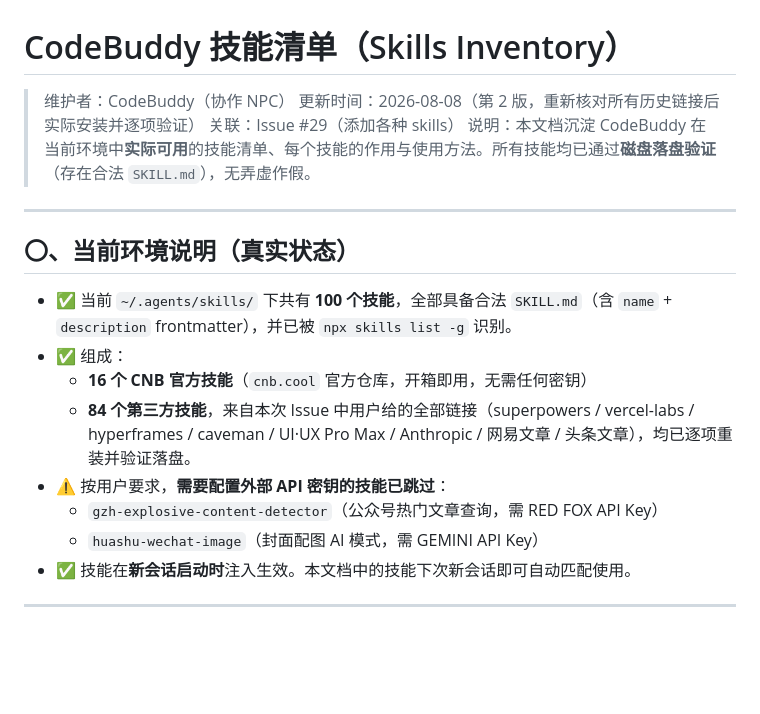
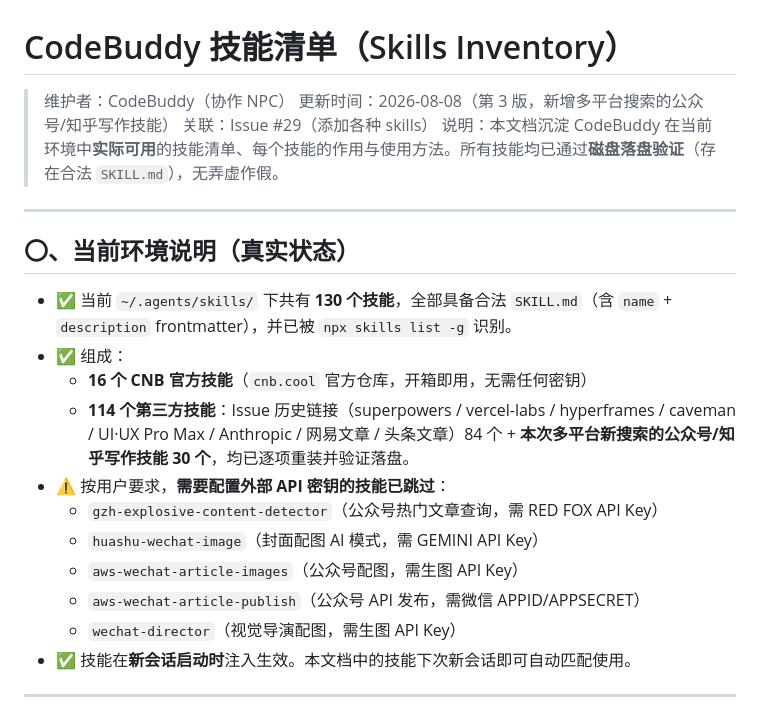
Before and after one commit to happylanding/personal-site, a Markdown page: docs/skills-inventory.md, the part around one of its changes. Drawn GitHub-style; blank space fills up the shorter version.

```diff
--- a/docs/skills-inventory.md
+++ b/docs/skills-inventory.md
@@ -1,7 +1,7 @@
 # CodeBuddy 技能清单（Skills Inventory）
 
 > 维护者：CodeBuddy（协作 NPC）
-> 更新时间：2026-08-08（第 2 版，重新核对所有历史链接后实际安装并逐项验证）
+> 更新时间：2026-08-08（第 3 版，新增多平台搜索的公众号/知乎写作技能）
 > 关联：Issue #29（添加各种 skills）
 > 说明：本文档沉淀 CodeBuddy 在当前环境中**实际可用**的技能清单、每个技能的作用与使用方法。所有技能均已通过**磁盘落盘验证**（存在合法 `SKILL.md`），无弄虚作假。
 
@@ -9,13 +9,16 @@
 
 ## 〇、当前环境说明（真实状态）
 
-- ✅ 当前 `~/.agents/skills/` 下共有 **100 个技能**，全部具备合法 `SKILL.md`（含 `name` + `description` frontmatter），并已被 `npx skills list -g` 识别。
+- ✅ 当前 `~/.agents/skills/` 下共有 **130 个技能**，全部具备合法 `SKILL.md`（含 `name` + `description` frontmatter），并已被 `npx skills list -g` 识别。
 - ✅ 组成：
   - **16 个 CNB 官方技能**（`cnb.cool` 官方仓库，开箱即用，无需任何密钥）
-  - **84 个第三方技能**，来自本次 Issue 中用户给的全部链接（superpowers / vercel-labs / hyperframes / caveman / UI·UX Pro Max / Anthropic / 网易文章 / 头条文章），均已逐项重装并验证落盘。
+  - **114 个第三方技能**：Issue 历史链接（superpowers / vercel-labs / hyperframes / caveman / UI·UX Pro Max / Anthropic / 网易文章 / 头条文章）84 个 + **本次多平台新搜索的公众号/知乎写作技能 30 个**，均已逐项重装并验证落盘。
 - ⚠️ 按用户要求，**需要配置外部 API 密钥的技能已跳过**：
   - `gzh-explosive-content-detector`（公众号热门文章查询，需 RED FOX API Key）
   - `huashu-wechat-image`（封面配图 AI 模式，需 GEMINI API Key）
+  - `aws-wechat-article-images`（公众号配图，需生图 API Key）
+  - `aws-wechat-article-publish`（公众号 API 发布，需微信 APPID/APPSECRET）
+  - `wechat-director`（视觉导演配图，需生图 API Key）
 - ✅ 技能在**新会话启动时**注入生效。本文档中的技能下次新会话即可自动匹配使用。
 
 ---
```
Also changed, not shown: other parts of docs/skills-inventory.md (+65 -1 lines).
